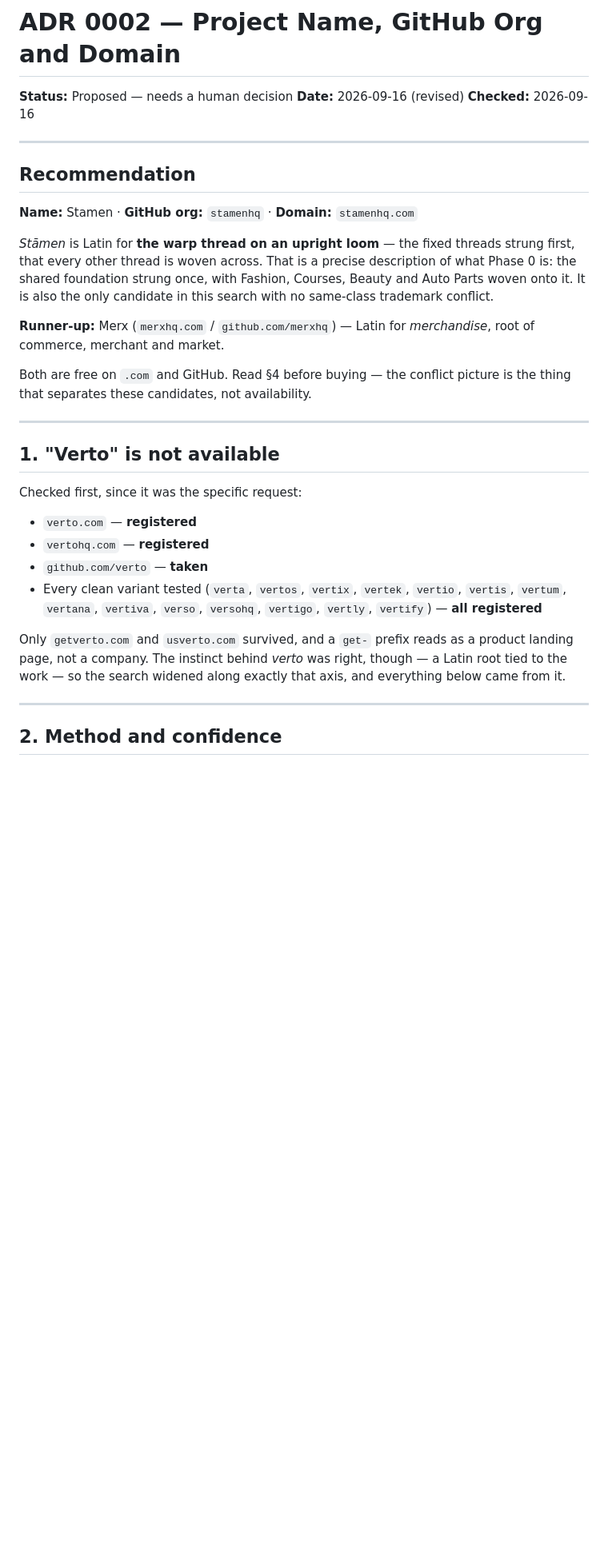
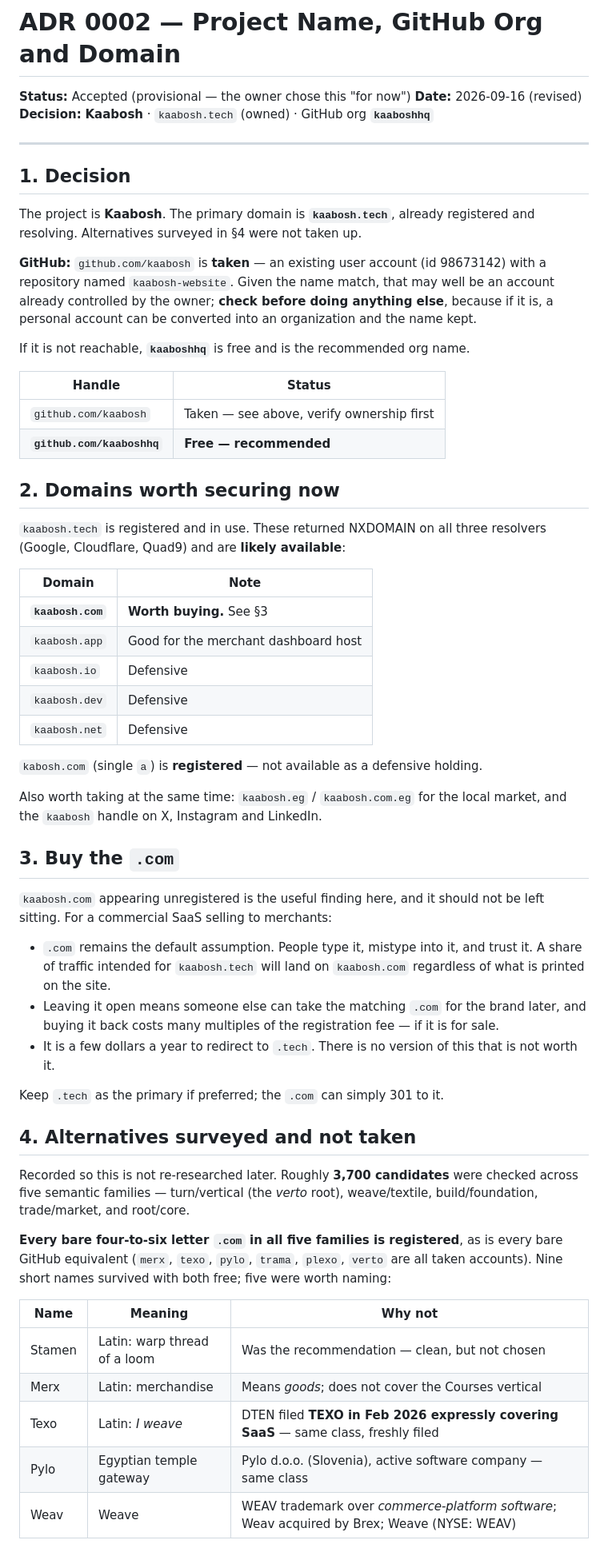
Before and after one commit to abdo-shrief270/kavo, a Markdown page: docs/architecture/0002-naming-and-domains.md, the part around one of its changes. Shown at 80% size. Rendered like a GitHub page; blank space fills up the shorter version.

```diff
--- a/docs/architecture/0002-naming-and-domains.md
+++ b/docs/architecture/0002-naming-and-domains.md
@@ -1,45 +1,76 @@
 # ADR 0002 — Project Name, GitHub Org and Domain
 
-**Status:** Proposed — needs a human decision
+**Status:** Accepted (provisional — the owner chose this "for now")
 **Date:** 2026-09-16 (revised)
-**Checked:** 2026-09-16
+**Decision:** **Kaabosh** · `kaabosh.tech` (owned) · GitHub org **`kaaboshhq`**
 
 ---
 
-## Recommendation
+## 1. Decision
 
-**Name:** Stamen · **GitHub org:** `stamenhq` · **Domain:** `stamenhq.com`
+The project is **Kaabosh**. The primary domain is **`kaabosh.tech`**, already registered
+and resolving. Alternatives surveyed in §4 were not taken up.
 
-*Stāmen* is Latin for **the warp thread on an upright loom** — the fixed threads strung
-first, that every other thread is woven across. That is a precise description of what
-Phase 0 is: the shared foundation strung once, with Fashion, Courses, Beauty and Auto
-Parts woven onto it. It is also the only candidate in this search with no same-class
-trademark conflict.
+**GitHub:** `github.com/kaabosh` is **taken** — an existing user account (id 98673142)
+with a repository named `kaabosh-website`. Given the name match, that may well be an
+account already controlled by the owner; **check before doing anything else**, because if
+it is, a personal account can be converted into an organization and the name kept.
 
-**Runner-up:** Merx (`merxhq.com` / `github.com/merxhq`) — Latin for *merchandise*, root of
-commerce, merchant and market.
+If it is not reachable, **`kaaboshhq`** is free and is the recommended org name.
 
-Both are free on `.com` and GitHub. Read §4 before buying — the conflict picture is the
-thing that separates these candidates, not availability.
+| Handle | Status |
+|---|---|
+| `github.com/kaabosh` | Taken — see above, verify ownership first |
+| **`github.com/kaaboshhq`** | **Free — recommended** |
 
----
+## 2. Domains worth securing now
 
-## 1. "Verto" is not available
+`kaabosh.tech` is registered and in use. These returned NXDOMAIN on all three resolvers
+(Google, Cloudflare, Quad9) and are **likely available**:
 
-Checked first, since it was the specific request:
+| Domain | Note |
+|---|---|
+| **`kaabosh.com`** | **Worth buying.** See §3 |
+| `kaabosh.app` | Good for the merchant dashboard host |
+| `kaabosh.io` | Defensive |
+| `kaabosh.dev` | Defensive |
+| `kaabosh.net` | Defensive |
 
-- `verto.com` — **registered**
-- `vertohq.com` — **registered**
-- `github.com/verto` — **taken**
-- Every clean variant tested (`verta`, `vertos`, `vertix`, `vertek`, `vertio`, `vertis`,
-  `vertum`, `vertana`, `vertiva`, `verso`, `versohq`, `vertigo`, `vertly`, `vertify`) —
-  **all registered**
+`kabosh.com` (single `a`) is **registered** — not available as a defensive holding.
 
-Only `getverto.com` and `usverto.com` survived, and a `get-` prefix reads as a product
-landing page, not a company. The instinct behind *verto* was right, though — a Latin root
-tied to the work — so the search widened along exactly that axis, and everything below
-came from it.
+Also worth taking at the same time: `kaabosh.eg` / `kaabosh.com.eg` for the local market,
+and the `kaabosh` handle on X, Instagram and LinkedIn.
 
----
+## 3. Buy the `.com`
 
-## 2. Method and confidence
+`kaabosh.com` appearing unregistered is the useful finding here, and it should not be left
+sitting. For a commercial SaaS selling to merchants:
+
+- `.com` remains the default assumption. People type it, mistype into it, and trust it.
+  A share of traffic intended for `kaabosh.tech` will land on `kaabosh.com` regardless of
+  what is printed on the site.
+- Leaving it open means someone else can take the matching `.com` for the brand later,
+  and buying it back costs many multiples of the registration fee — if it is for sale.
+- It is a few dollars a year to redirect to `.tech`. There is no version of this that is
+  not worth it.
+
+Keep `.tech` as the primary if preferred; the `.com` can simply 301 to it.
+
+## 4. Alternatives surveyed and not taken
+
+Recorded so this is not re-researched later. Roughly **3,700 candidates** were checked
+across five semantic families — turn/vertical (the *verto* root), weave/textile,
+build/foundation, trade/market, and root/core.
+
+**Every bare four-to-six letter `.com` in all five families is registered**, as is every
+bare GitHub equivalent (`merx`, `texo`, `pylo`, `trama`, `plexo`, `verto` are all taken
+accounts). Nine short names survived with both free; five were worth naming:
+
+| Name | Meaning | Why not |
+|---|---|---|
+| Stamen | Latin: warp thread of a loom | Was the recommendation — clean, but not chosen |
+| Merx | Latin: merchandise | Means *goods*; does not cover the Courses vertical |
+| Texo | Latin: *I weave* | DTEN filed **TEXO in Feb 2026 expressly covering SaaS** — same class, freshly filed |
+| Pylo | Egyptian temple gateway | Pylo d.o.o. (Slovenia), active software company — same class |
+| Weav | Weave | WEAV trademark over *commerce-platform software*; Weav acquired by Brex; Weave (NYSE: WEAV) |
+
```
Also changed, not shown: other parts of docs/architecture/0002-naming-and-domains.md (+36 -111 lines).
